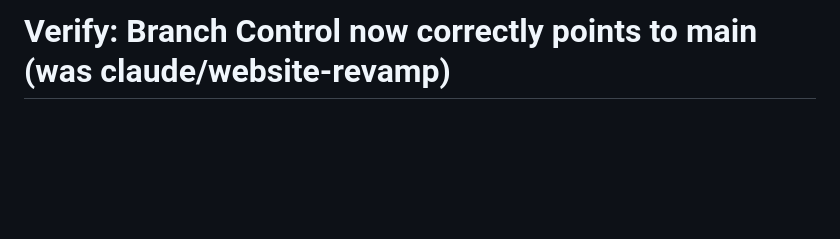
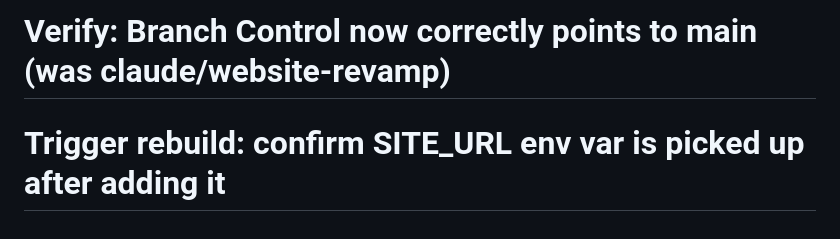
Before and after one commit to CleanCrusader/lolemons.github.io, a Markdown page: README.md, the part around the change. Rendered like a GitHub page; blank space fills up the shorter version.

Commit message:
Trigger Cloudflare rebuild to pick up newly added SITE_URL var

````diff
--- a/README.md
+++ b/README.md
@@ -138,3 +138,4 @@ supabase/schema.sql                                        — run once in the S
 ```
 # Trigger redeploy: confirm latest env vars (ADMIN_SETUP_KEY, etc.) are picked up
 # Verify: Branch Control now correctly points to main (was claude/website-revamp)
+# Trigger rebuild: confirm SITE_URL env var is picked up after adding it
````
